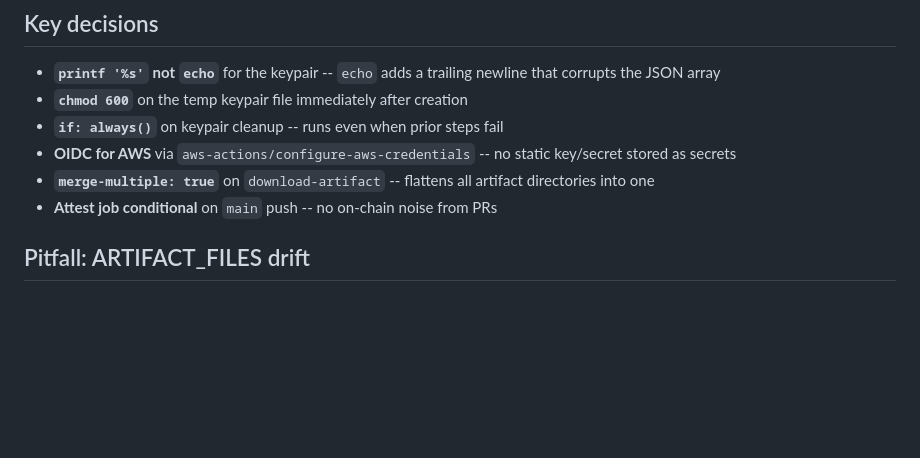
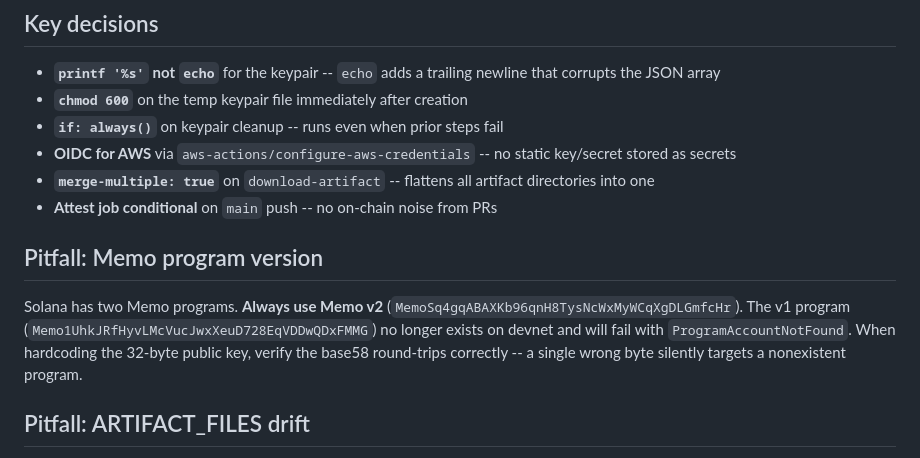
Before and after one commit to doolin/dave-skills, a Markdown page: skills/solana-cicd-hash/SKILL.md, the part around the change. Drawn GitHub-style; blank space fills up the shorter version.

Commit message:
Add Memo program version pitfall to solana-cicd-hash
Document that Memo v1 no longer exists on devnet and v2
(MemoSq4gq...) must be used. Discovered during baa-or-not
attestation setup.

Co-Authored-By: Claude Opus 4.6 (1M context) <noreply@anthropic.com>

```diff
--- a/skills/solana-cicd-hash/SKILL.md
+++ b/skills/solana-cicd-hash/SKILL.md
@@ -41,6 +41,15 @@ Two jobs in `.github/workflows/`:
 - **`merge-multiple: true`** on `download-artifact` -- flattens all
   artifact directories into one
 - **Attest job conditional** on `main` push -- no on-chain noise from PRs
+
+## Pitfall: Memo program version
+
+Solana has two Memo programs. **Always use Memo v2**
+(`MemoSq4gqABAXKb96qnH8TysNcWxMyWCqXgDLGmfcHr`). The v1 program
+(`Memo1UhkJRfHyvLMcVucJwxXeuD728EqVDDwQDxFMMG`) no longer exists on
+devnet and will fail with `ProgramAccountNotFound`. When hardcoding
+the 32-byte public key, verify the base58 round-trips correctly --
+a single wrong byte silently targets a nonexistent program.
 
 ## Pitfall: ARTIFACT_FILES drift
 
```
